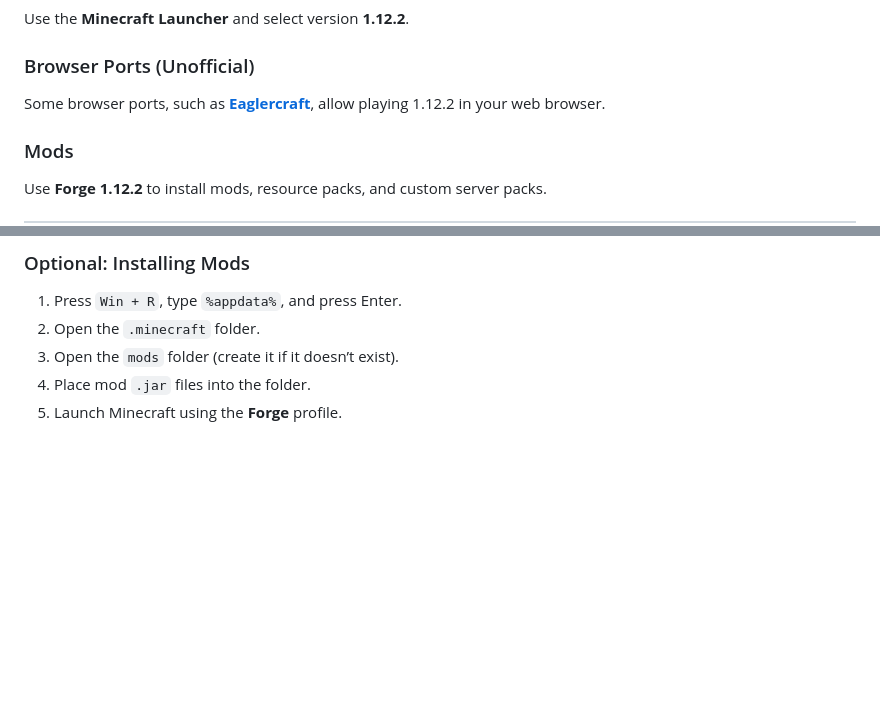
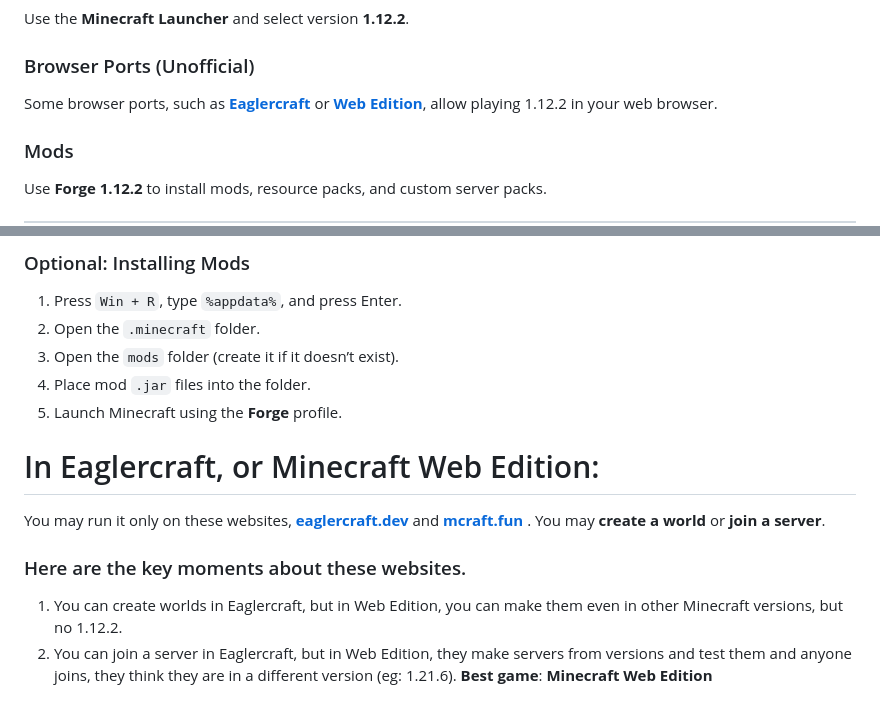
Before and after one commit to UserArham/Minecraft-JAVA-EDITION, a Markdown page: README.md, 2 parts joined by grey strips. GitHub-like rendering; blank space fills up the shorter version.

```diff
--- a/README.md
+++ b/README.md
@@ -64,7 +64,7 @@ This version is fully compatible with most modern mod loaders such as **Forge 1.
 Use the **Minecraft Launcher** and select version **1.12.2**.
 
 ### Browser Ports (Unofficial)
-Some browser ports, such as **[Eaglercraft](https://eaglercraft.dev/)**, allow playing 1.12.2 in your web browser.
+Some browser ports, such as **[Eaglercraft](https://eaglercraft.dev/)** or **[Web Edition](https://www.mcraft.fun/)**, allow playing 1.12.2 in your web browser.
 
 ### Mods
 Use **Forge 1.12.2** to install mods, resource packs, and custom server packs.
@@ -123,3 +123,10 @@ You should **tap** install when playing **Minecraft**. You may do this if you en
 3. Open the `mods` folder (create it if it doesn’t exist).
 4. Place mod `.jar` files into the folder.
 5. Launch Minecraft using the **Forge** profile.
+# In Eaglercraft, or Minecraft Web Edition:
+You may run it only on these websites, **[eaglercraft.dev](https://eaglercraft.dev/)** and **[mcraft.fun](https://www.mcraft.fun)** .
+You may **create a world** or **join a server**.
+### Here are the key moments about these websites.
+1. You can create worlds in Eaglercraft, but in Web Edition, you can make them even in other Minecraft versions, but no 1.12.2.
+2. You can join a server in Eaglercraft, but in Web Edition, they make servers from versions and test them and anyone joins, they think they are in a different version (eg: 1.21.6).
+**Best game**: **Minecraft Web Edition**
```
